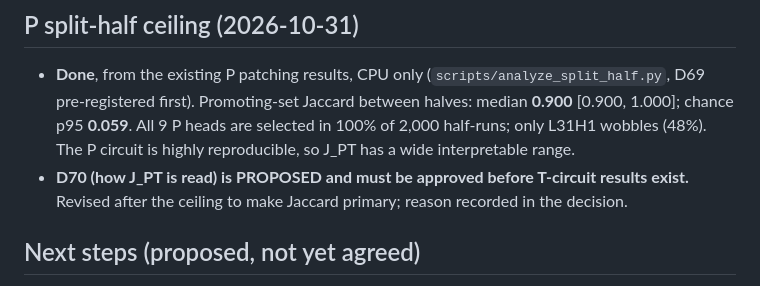
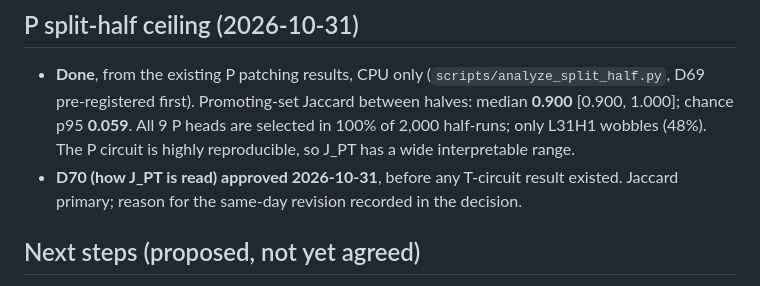
Before and after one commit to SohamRShinde/VLM-Overlap-RP, a Markdown page: docs/STATE.md, the part around the change. Drawn GitHub-style.

```diff
--- a/docs/STATE.md
+++ b/docs/STATE.md
@@ -57,7 +57,7 @@
 
 ## P split-half ceiling (2026-10-31)
 - **Done**, from the existing P patching results, CPU only (`scripts/analyze_split_half.py`, D69 pre-registered first). Promoting-set Jaccard between halves: median **0.900** [0.900, 1.000]; chance p95 **0.059**. All 9 P heads are selected in 100% of 2,000 half-runs; only L31H1 wobbles (48%). The P circuit is highly reproducible, so J_PT has a wide interpretable range.
-- **D70 (how J_PT is read) is PROPOSED and must be approved before T-circuit results exist.** Revised after the ceiling to make Jaccard primary; reason recorded in the decision.
+- **D70 (how J_PT is read) approved 2026-10-31**, before any T-circuit result existed. Jaccard primary; reason for the same-day revision recorded in the decision.
 
 ## Next steps (proposed, not yet agreed)
 1. Email organizers; re-scope to confirmed page limit.
```
Also changed, not shown: CLAUDE.md (+2 -2 lines), docs/DECISIONS.md (+1 -1 lines).
